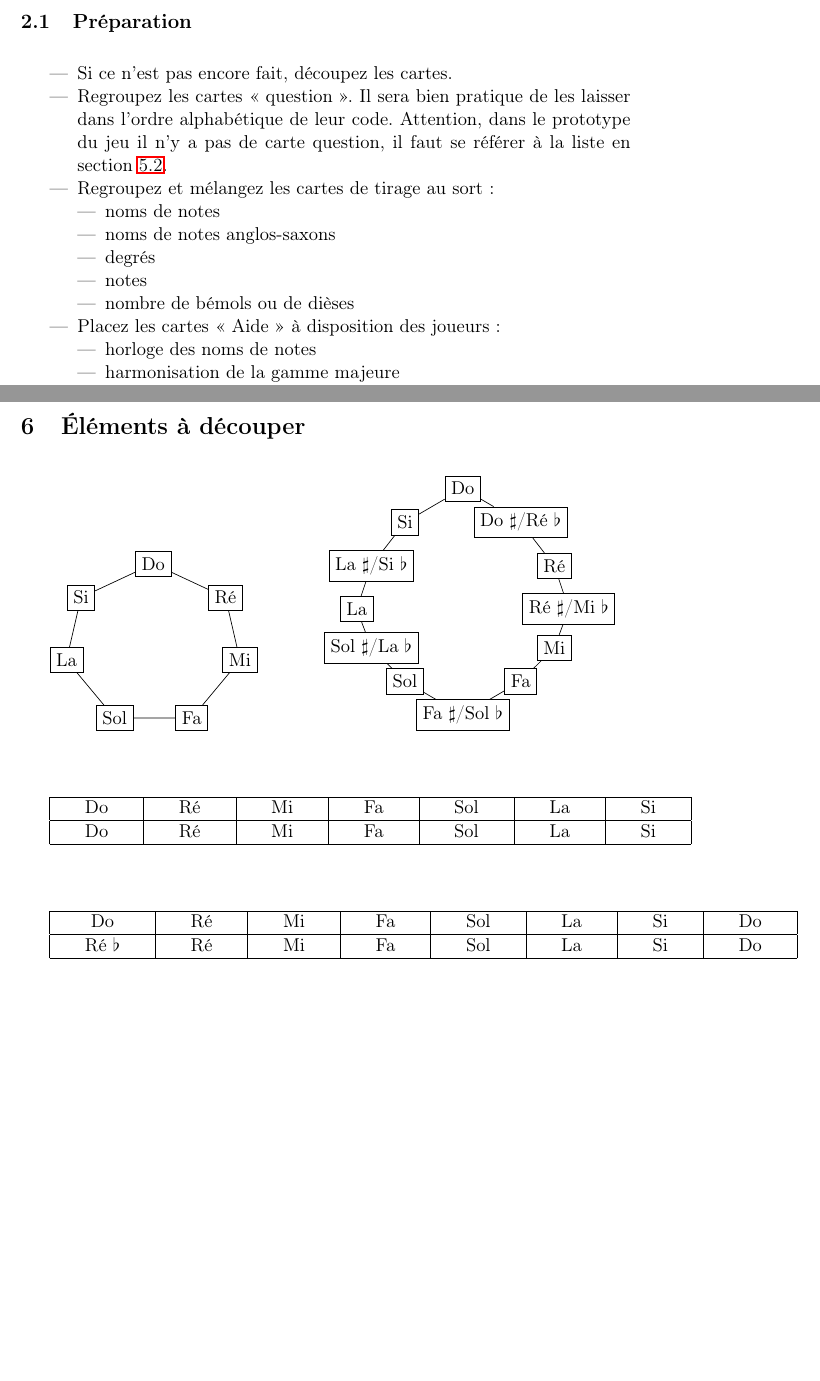
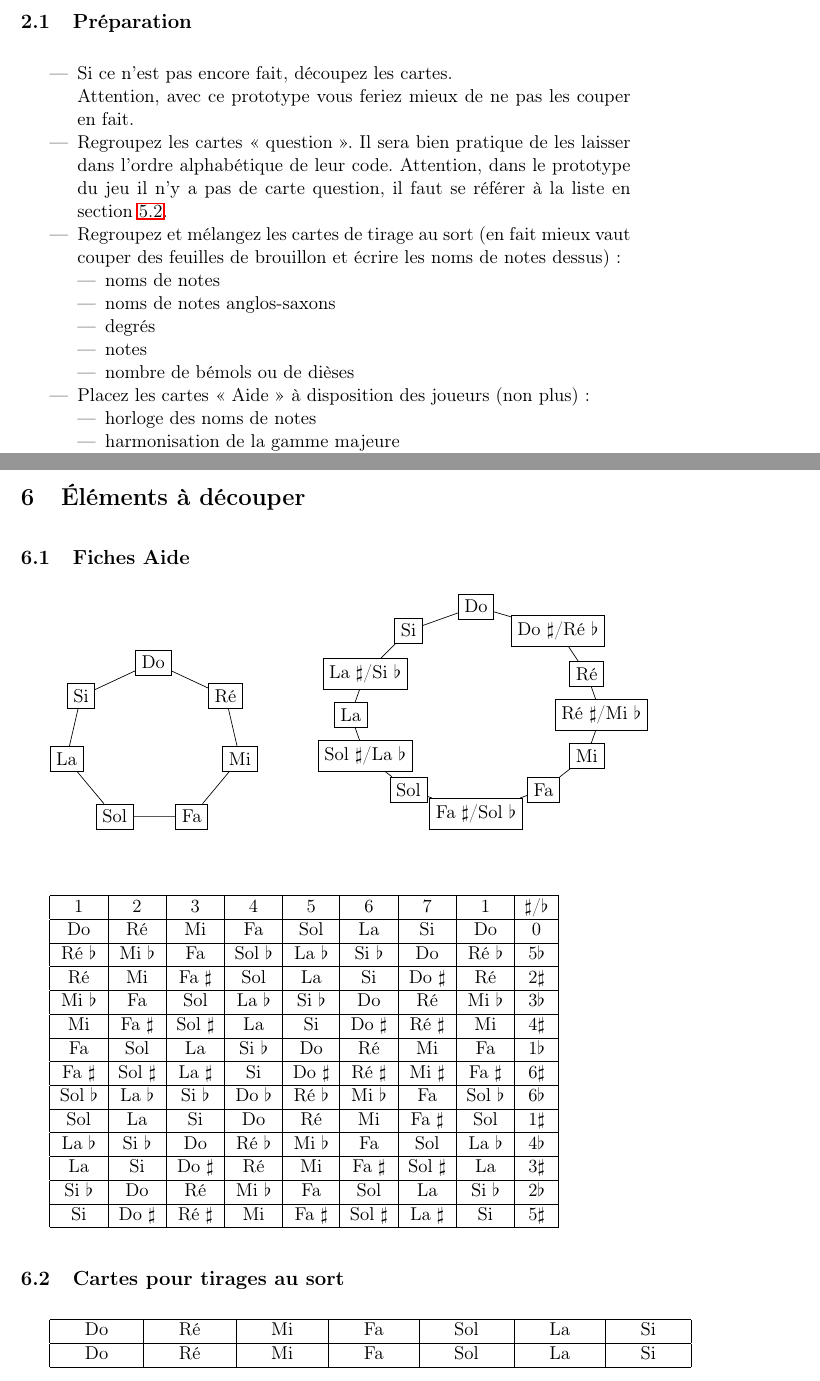
Before and after one commit to kapzik/kapzik, a LaTeX document (kapzik.tex): two parts of pages 3 and 8 of 9, joined at a grey line, cut so that both start at the same text, the shorter picture padded with empty space. Compiled offline with pdfLaTeX.

Commit message:
Suite du boulot

```diff
--- a/kapzik.tex
+++ b/kapzik.tex
@@ -23,6 +23,12 @@ Un jeu pour travailler la musique et le solfège}
 \fancyfoot[C]{\thepage}
 
 % Mes commandes
+\newcommand{\B}[0]
+{$\flat$}
+
+\newcommand{\D}[0]
+{$\sharp$}
+
 \newcommand{\carte}[1]
 {\textbf{#1}}
 
@@ -96,12 +102,15 @@ Avec plaisir ! C’est le meilleur moyen d’apprendre à jouer.
 \subsection{Préparation}
 
 \begin{itemize}
-\item Si ce n’est pas encore fait, découpez les cartes.
+\item Si ce n’est pas encore fait, découpez les cartes. \\
+    Attention, avec ce prototype vous feriez mieux de ne pas les couper en
+    fait.
 \item Regroupez les cartes « question ». Il sera bien pratique de les laisser
     dans l’ordre alphabétique de leur code. Attention, dans le prototype du
     jeu il n’y a pas de carte question, il faut se référer à la liste en
     section \ref{liste questions}.
-\item Regroupez et mélangez les cartes de tirage au sort :
+\item Regroupez et mélangez les cartes de tirage au sort (en fait mieux vaut
+    couper des feuilles de brouillon et écrire les noms de notes dessus) :
     \begin{itemize}
     \item noms de notes
     \item noms de notes anglos-saxons
@@ -109,7 +118,7 @@ Avec plaisir ! C’est le meilleur moyen d’apprendre à jouer.
     \item notes
     \item nombre de bémols ou de dièses
     \end{itemize}
-\item Placez les cartes « Aide » à disposition des joueurs :
+\item Placez les cartes « Aide » à disposition des joueurs (non plus) :
     \begin{itemize}
     \item horloge des noms de notes
     \item harmonisation de la gamme majeure
@@ -275,27 +284,53 @@ Par exemple, \QST{EXU} se prononce « échou ».
 
 \section{Éléments à découper}
 
+\subsection{Fiches Aide}
+
 \horlogenoms
 \hspace{1cm}
 \horlogenotes
 
 \vspace{1cm}
 
+\begin{tabular}{ | *{9}{c|} }
+    \hline
+    1 & 2 & 3 & 4 & 5 & 6 & 7 & 1 & \D/\B \\
+    \hline
+    Do & Ré & Mi & Fa & Sol & La & Si & Do & 0 \\
+    \hline
+    Ré \B & Mi \B & Fa & Sol \B & La \B & Si \B & Do & Ré \B & 5\B \\
+    \hline
+    Ré & Mi & Fa \D & Sol & La & Si & Do \D & Ré & 2\D \\
+    \hline
+    Mi \B & Fa & Sol & La \B & Si \B & Do & Ré & Mi \B & 3\B \\
+    \hline
+    Mi & Fa \D & Sol \D & La & Si & Do \D & Ré \D & Mi & 4\D \\
+    \hline
+    Fa & Sol & La & Si \B & Do & Ré & Mi & Fa & 1\B \\
+    \hline
+    Fa \D & Sol \D & La \D & Si & Do \D & Ré \D & Mi \D & Fa \D & 6\D \\
+    \hline
+    Sol \B & La \B & Si \B & Do \B & Ré \B & Mi \B & Fa & Sol \B & 6\B \\
+    \hline
+    Sol & La & Si & Do & Ré & Mi & Fa \D & Sol & 1\D \\
+    \hline
+    La \B & Si \B & Do & Ré \B & Mi \B & Fa & Sol & La \B & 4\B \\
+    \hline
+    La & Si & Do \D & Ré & Mi & Fa \D & Sol \D & La & 3\D \\
+    \hline
+    Si \B & Do & Ré & Mi \B & Fa & Sol & La & Si \B & 2\B \\
+    \hline
+    Si & Do \D & Ré \D & Mi & Fa \D & Sol \D & La \D & Si & 5\D \\
+    \hline
+\end{tabular}
+
+\subsection{Cartes pour tirages au sort}
+
 \begin{tabular}{ | *{7}{p{0.1cm}cp{0.1cm} |} }
     \hline
     & Do &&& Ré &&& Mi &&& Fa &&& Sol &&& La &&& Si & \\
     \hline
     & Do &&& Ré &&& Mi &&& Fa &&& Sol &&& La &&& Si & \\
-    \hline
-\end{tabular}
-
-\vspace{1cm}
-
-\begin{tabular}{ | *{8}{p{0.1cm}cp{0.1cm} |} }
-    \hline
-    & Do &&& Ré &&& Mi &&& Fa &&& Sol &&& La &&& Si &&& Do & \\
-    \hline
-    & Ré $\flat$ &&& Ré &&& Mi &&& Fa &&& Sol &&& La &&& Si &&& Do & \\
     \hline
 \end{tabular}
 
```
Also changed, not shown: kapzik.tex (24 more changed lines).
